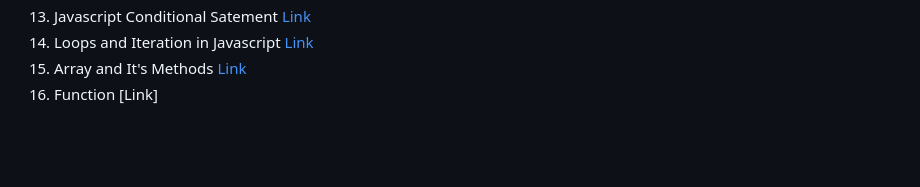
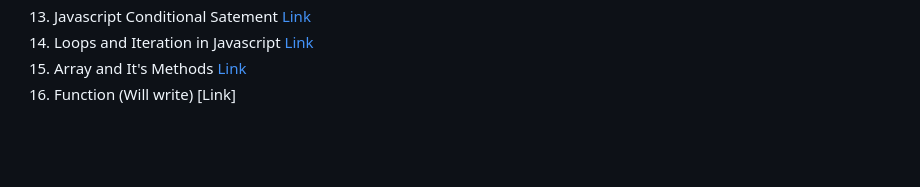
Before and after one commit to subodhakumar/iNeuron-FSJS-2.0, a Markdown page: readme.md, the part around the change. Rendered like a GitHub page.

Commit message:
more articles added

```diff
--- a/readme.md
+++ b/readme.md
@@ -18,7 +18,7 @@
 13. Javascript Conditional Satement [Link](https://subodhakumar.hashnode.dev/conditional-statements-in-javascript-if-if-else-if-elseif-switch-case-and-ternary) <br>
 14. Loops and Iteration in Javascript [Link](https://subodhakumar.hashnode.dev/loops-and-iteration-in-javascript) <br>
 15. Array and It's Methods [Link](https://subodhakumar.hashnode.dev/arrays-and-its-methods-in-javascript) <br>
-16. Function [Link]
+16. Function (Will write) [Link]
 
 
 <br>
```
